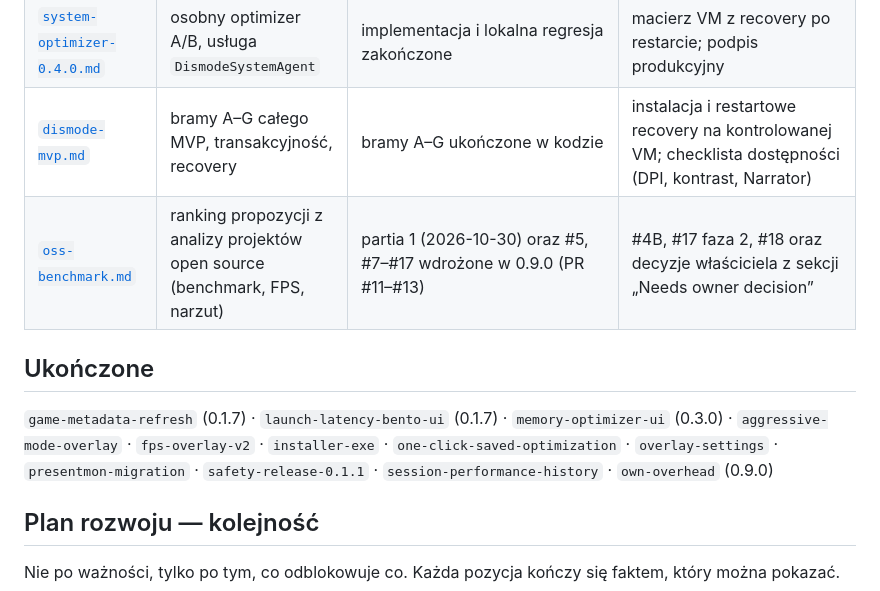
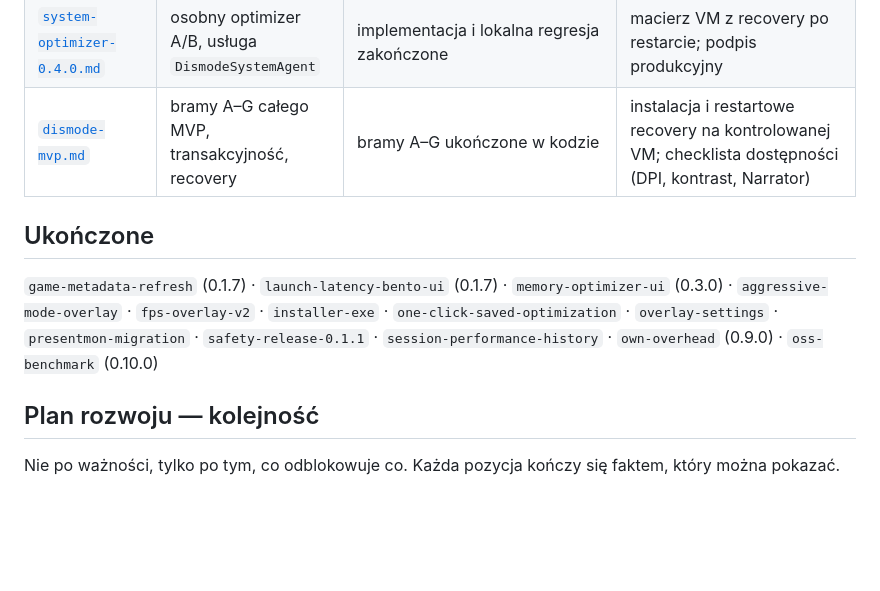
Before and after one commit to Dismonder/Dismode, a Markdown page: docs/exec-plans/README.md, the part around one of its changes. Drawn GitHub-style; blank space fills up the shorter version.

Commit message:
docs: close the OSS benchmark plan after 0.10.0
Co-Authored-By: Claude Opus 5.5 <noreply@anthropic.com>

```diff
--- a/docs/exec-plans/README.md
+++ b/docs/exec-plans/README.md
@@ -21,7 +21,6 @@ rzeczy i w tych dokumentach nigdy nie są mieszane.
 | [`update-platform-installer-hardening.md`](active/update-platform-installer-hardening.md) | kanał aktualizacji, dzielenie instalatora, podpisy | 0.5.2 zbudowana i podpisana **certyfikatem testowym** | produkcyjny certyfikat Authenticode; smoke update/uninstall na VM |
 | [`system-optimizer-0.4.0.md`](active/system-optimizer-0.4.0.md) | osobny optimizer A/B, usługa `DismodeSystemAgent` | implementacja i lokalna regresja zakończone | macierz VM z recovery po restarcie; podpis produkcyjny |
 | [`dismode-mvp.md`](active/dismode-mvp.md) | bramy A–G całego MVP, transakcyjność, recovery | bramy A–G ukończone w kodzie | instalacja i restartowe recovery na kontrolowanej VM; checklista dostępności (DPI, kontrast, Narrator) |
-| [`oss-benchmark.md`](active/oss-benchmark.md) | ranking propozycji z analizy projektów open source (benchmark, FPS, narzut) | partia 1 (2026-10-30) oraz #5, #7–#17 wdrożone w 0.9.0 (PR #11–#13) | #4B, #17 faza 2, #18 oraz decyzje właściciela z sekcji „Needs owner decision” |
 
 ## Ukończone
 
@@ -29,7 +28,8 @@ rzeczy i w tych dokumentach nigdy nie są mieszane.
 `memory-optimizer-ui` (0.3.0) · `aggressive-mode-overlay` · `fps-overlay-v2` ·
 `installer-exe` · `one-click-saved-optimization` · `overlay-settings` ·
 `presentmon-migration` · `safety-release-0.1.1` ·
-`session-performance-history` · `own-overhead` (0.9.0)
+`session-performance-history` · `own-overhead` (0.9.0) ·
+`oss-benchmark` (0.10.0)
 
 ## Plan rozwoju — kolejność
 
```
Also changed, not shown: other parts of docs/exec-plans/README.md (+1 -1 lines), 2 other files.
